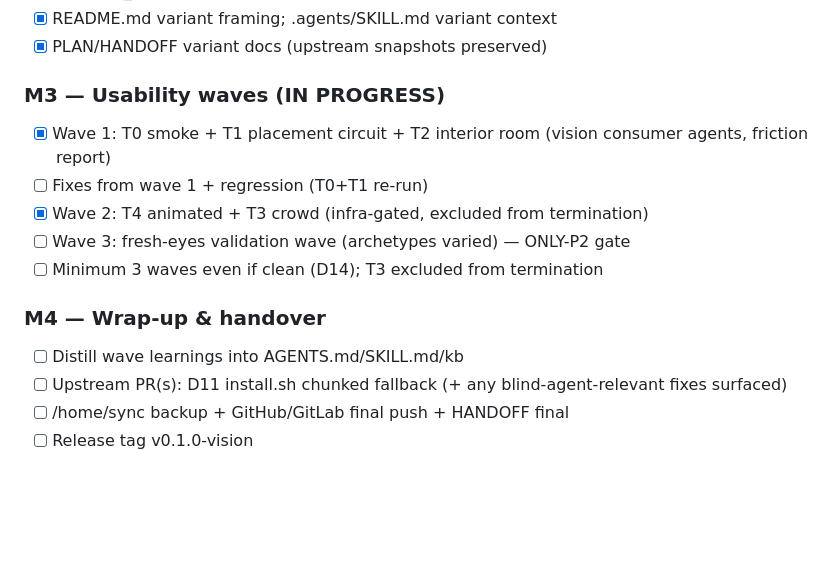
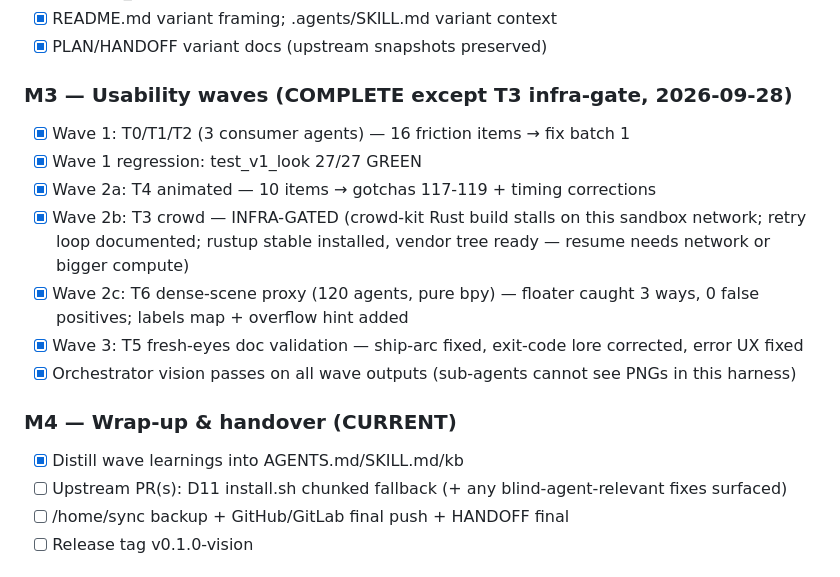
Before and after one commit to zmpc01/blender-vision-kit, a Markdown page: PLAN.md, the part around the change. GitHub-like rendering; blank space fills up the shorter version.

```diff
--- a/PLAN.md
+++ b/PLAN.md
@@ -37,15 +37,17 @@ critique rounds — audit 5-a incorporated in DRAFT-2).
 - [x] README.md variant framing; .agents/SKILL.md variant context
 - [x] PLAN/HANDOFF variant docs (upstream snapshots preserved)
 
-### M3 — Usability waves (IN PROGRESS)
-- [x] Wave 1: T0 smoke + T1 placement circuit + T2 interior room (vision consumer agents, friction report)
-- [ ] Fixes from wave 1 + regression (T0+T1 re-run)
-- [x] Wave 2: T4 animated + T3 crowd (infra-gated, excluded from termination)
-- [ ] Wave 3: fresh-eyes validation wave (archetypes varied) — ONLY-P2 gate
-- [ ] Minimum 3 waves even if clean (D14); T3 excluded from termination
+### M3 — Usability waves (COMPLETE except T3 infra-gate, 2026-09-28)
+- [x] Wave 1: T0/T1/T2 (3 consumer agents) — 16 friction items → fix batch 1
+- [x] Wave 1 regression: test_v1_look 27/27 GREEN
+- [x] Wave 2a: T4 animated — 10 items → gotchas 117-119 + timing corrections
+- [x] Wave 2b: T3 crowd — INFRA-GATED (crowd-kit Rust build stalls on this sandbox network; retry loop documented; rustup stable installed, vendor tree ready — resume needs network or bigger compute)
+- [x] Wave 2c: T6 dense-scene proxy (120 agents, pure bpy) — floater caught 3 ways, 0 false positives; labels map + overflow hint added
+- [x] Wave 3: T5 fresh-eyes doc validation — ship-arc fixed, exit-code lore corrected, error UX fixed
+- [x] Orchestrator vision passes on all wave outputs (sub-agents cannot see PNGs in this harness)
 
-### M4 — Wrap-up & handover
-- [ ] Distill wave learnings into AGENTS.md/SKILL.md/kb
+### M4 — Wrap-up & handover (CURRENT)
+- [x] Distill wave learnings into AGENTS.md/SKILL.md/kb
 - [ ] Upstream PR(s): D11 install.sh chunked fallback (+ any blind-agent-relevant fixes surfaced)
 - [ ] /home/sync backup + GitHub/GitLab final push + HANDOFF final
 - [ ] Release tag v0.1.0-vision
```
Also changed, not shown: HANDOFF.md (+21 -0 lines).
